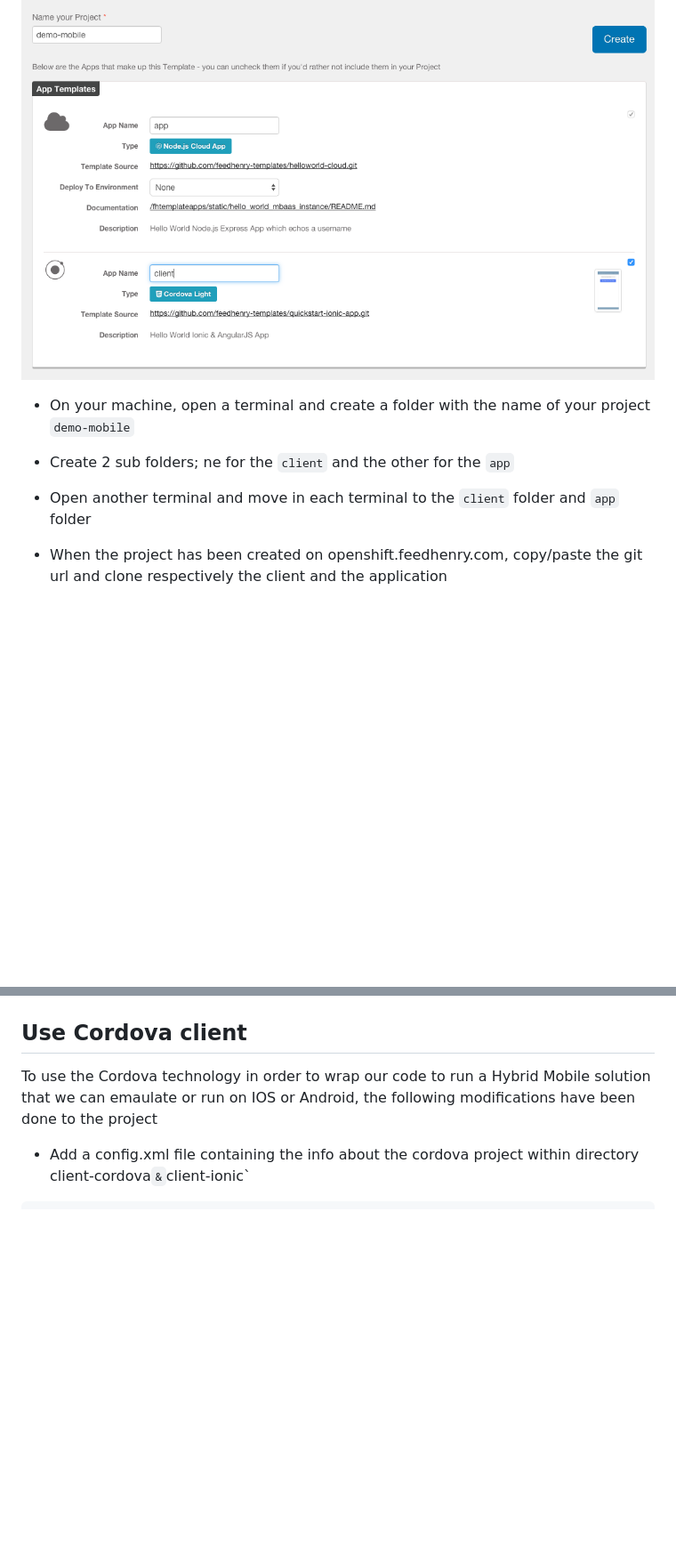
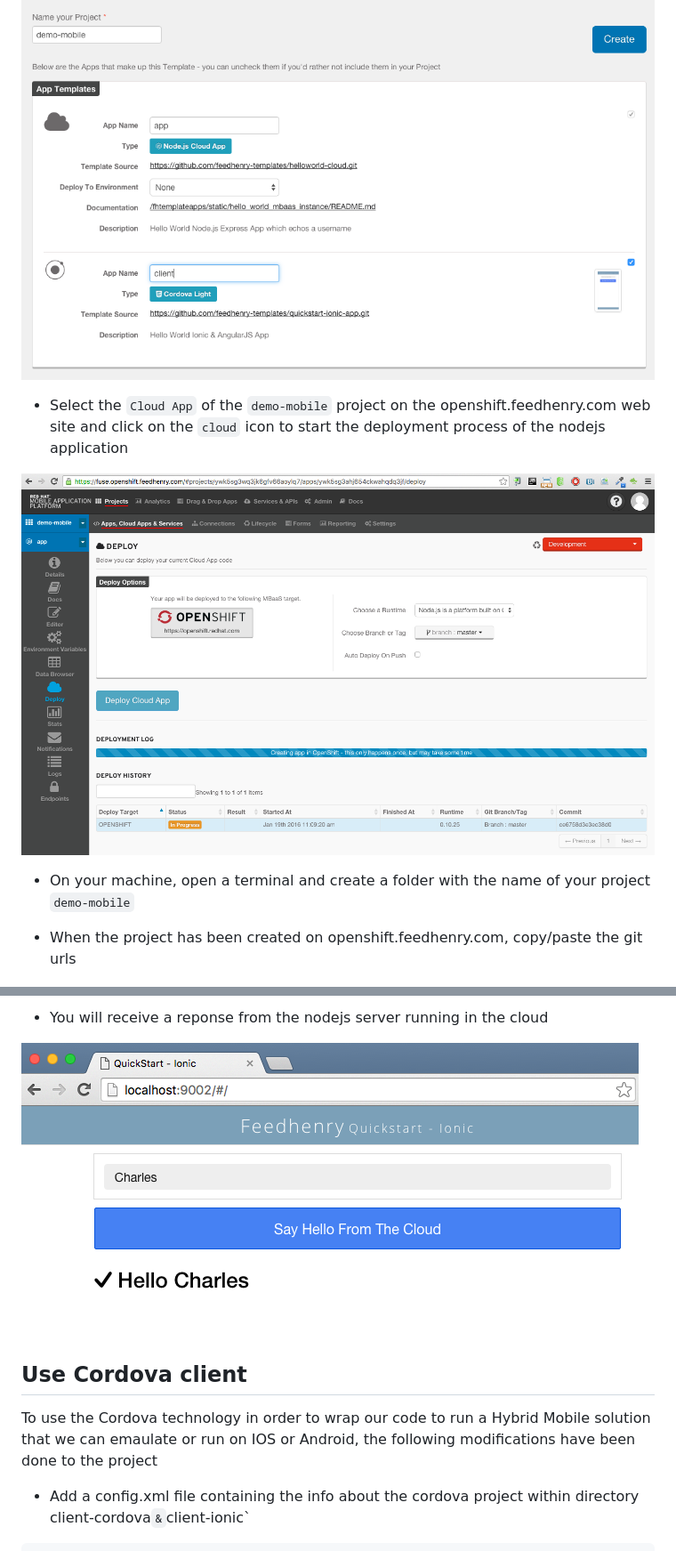
Before and after one commit to FuseByExample/mobile-rest-in-action, a Markdown page: development.md, 2 parts joined by grey strips. Shown: that part at 89% size. GitHub-like rendering; pictures changed too: images/mobile-local-say-hello.png (added); blank space fills up the shorter version.

```diff
--- a/development.md
+++ b/development.md
@@ -12,13 +12,13 @@
 
 ![Create Ionic Mobile Application](https://raw.githubusercontent.com/FuseByExample/mobile-rest-in-action/master/images/mobile-create.png)
 
+* Select the `Cloud App` of the `demo-mobile` project on the openshift.feedhenry.com web site and click on the `cloud` icon to start the deployment process of the nodejs application
+
+![Create Ionic Mobile Application](https://raw.githubusercontent.com/FuseByExample/mobile-rest-in-action/master/images/mobile-deploy.png)
+
 * On your machine, open a terminal and create a folder with the name of your project `demo-mobile`
 
-* Create 2 sub folders; ne for the `client` and the other for the `app`
-
-* Open another terminal and move in each terminal to the `client` folder and `app` folder
-
-* When the project has been created on openshift.feedhenry.com, copy/paste the git url and clone respectively the client and the application
+* When the project has been created on openshift.feedhenry.com, copy/paste the git urls
 
 ![Git repositories](https://raw.githubusercontent.com/FuseByExample/mobile-rest-in-action/master/images/mobile-gits.png)
 
@@ -32,3 +60,6 @@ git clone git@git.openshift.feedhenry.com:fuse/demo-client.git client
+* You will receive a reponse from the nodejs server running in the cloud
+
+![Local Mobile Server](https://raw.githubusercontent.com/FuseByExample/mobile-rest-in-action/master/images/mobile-local-say-hello.png)
 
 
 
```
Also changed, not shown: other parts of development.md (+32 -4 lines), images/mobile-cloud-server-started.png (added).
